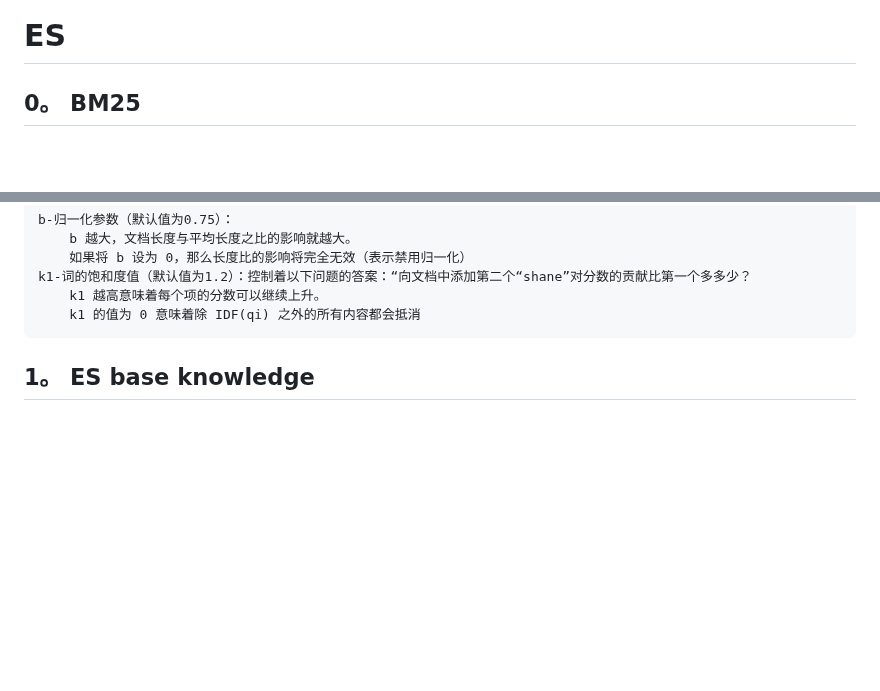
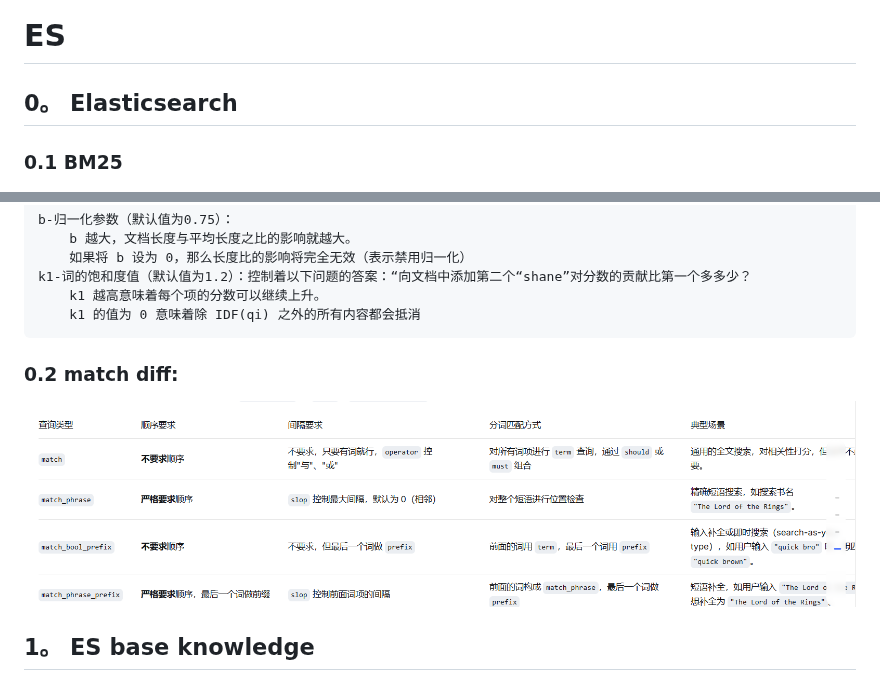
Before and after one commit to kelvin-qhp/AIGorithm, a Markdown page: ai-research/doc/ES.md, 2 parts joined by grey strips. GitHub-like rendering; pictures changed too: ai-research/doc/img_2.png (added); blank space fills up the shorter version.

Commit message:
add bm25 2

```diff
--- a/ai-research/doc/ES.md
+++ b/ai-research/doc/ES.md
@@ -1,6 +1,7 @@
 # ES
 
-## 0。 BM25
+## 0。 Elasticsearch
+### 0.1 BM25
 ![img.png](img.png)
 
 ![img_1.png](img_1.png)
@@ -29,6 +30,9 @@ k1-词的饱和度值（默认值为1.2）：控制着以下问题的答案：
     k1 越高意味着每个项的分数可以继续上升。
     k1 的值为 0 意味着除 IDF(qi) 之外的所有内容都会抵消
 ~~~
+
+### 0.2 match diff:
+![img_2.png](img_2.png)
 
 ## 1。 ES base knowledge
 
```
